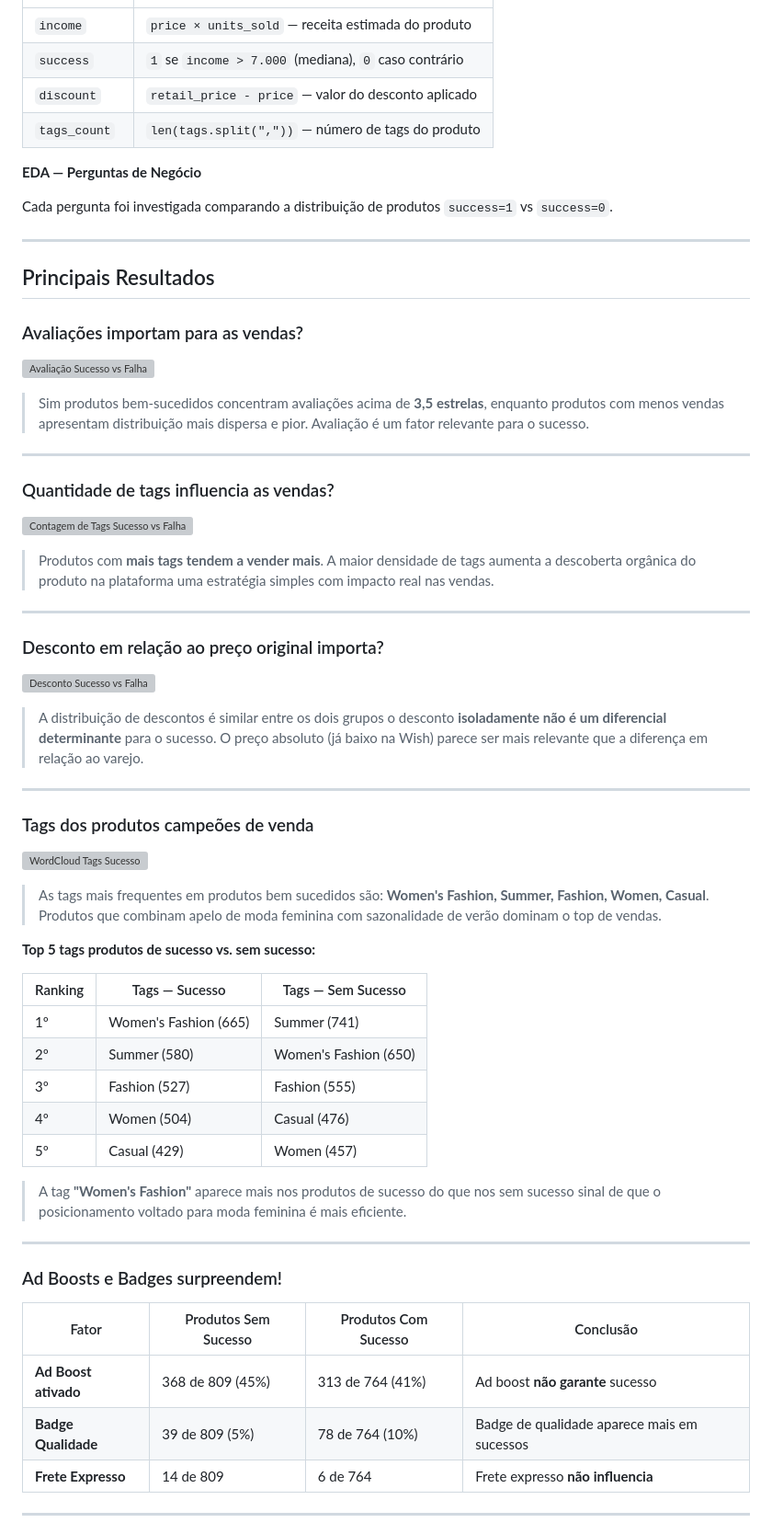
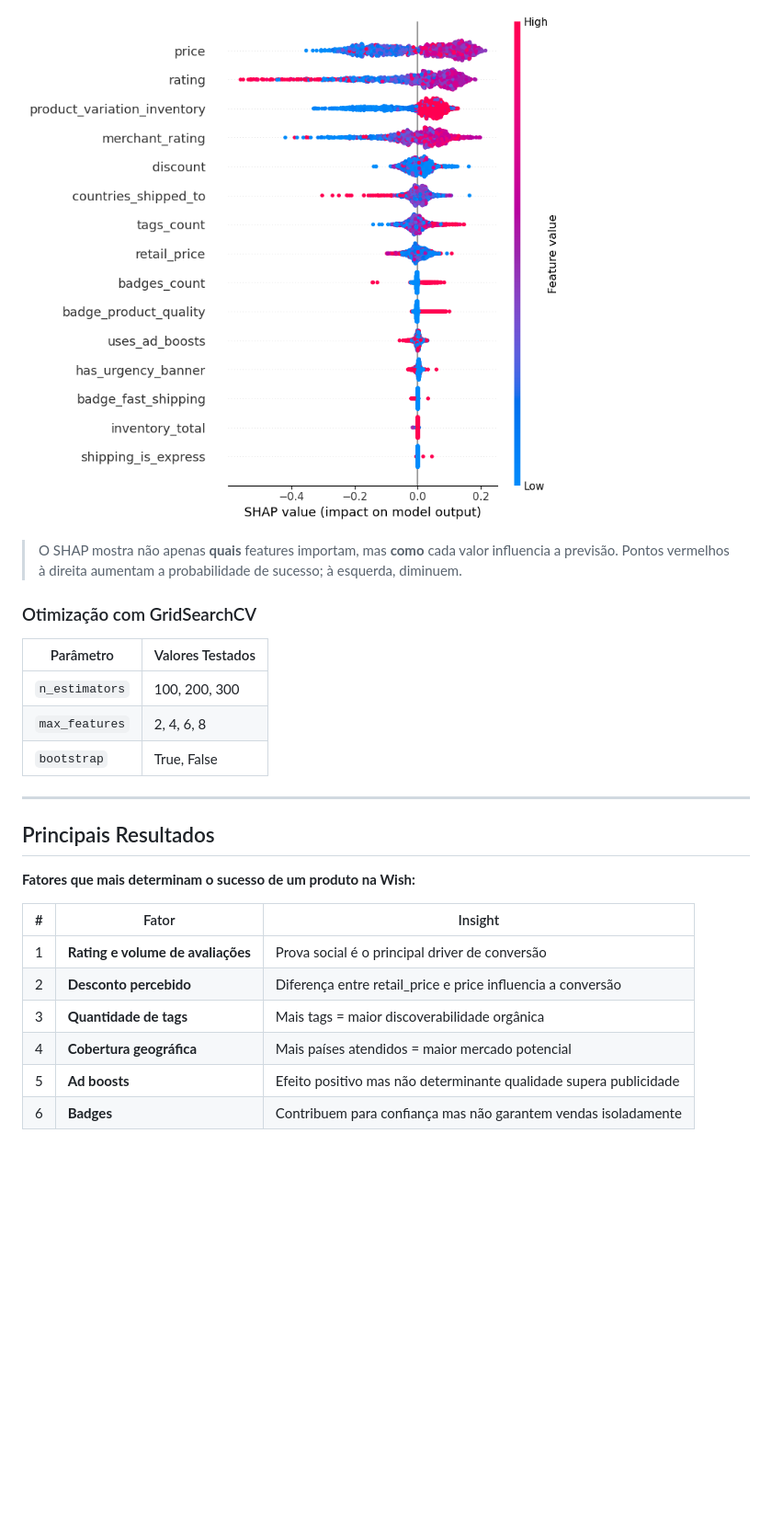
Before and after one commit to Anderson1999DC/analise-de-produtos-de-verao-wish, a Markdown page: README.md, the part around one of its changes. Shown at 92% size. Rendered like a GitHub page; blank space fills up the shorter version; grey boxes are pictures that could not be loaded.

```diff
--- a/README.md
+++ b/README.md
@@ -144,68 +164,27 @@ flowchart TD
+![SHAP Summary Plot](assets/SHAP.png)
+
+> O SHAP mostra não apenas **quais** features importam, mas **como** cada valor influencia a previsão. Pontos vermelhos à direita aumentam a probabilidade de sucesso; à esquerda, diminuem.
+
+### Otimização com GridSearchCV
+
+| Parâmetro | Valores Testados |
 |---|---|
-| `income` | `price × units_sold` — receita estimada do produto |
-| `success` | `1` se `income > 7.000` (mediana), `0` caso contrário |
-| `discount` | `retail_price - price` — valor do desconto aplicado |
-| `tags_count` | `len(tags.split(","))` — número de tags do produto |
-
-**EDA — Perguntas de Negócio**
-
-Cada pergunta foi investigada comparando a distribuição de produtos `success=1` vs `success=0`.
+| `n_estimators` | 100, 200, 300 |
+| `max_features` | 2, 4, 6, 8 |
+| `bootstrap` | True, False |
 
 ---
 
 ## Principais Resultados
 
-### Avaliações importam para as vendas?
+**Fatores que mais determinam o sucesso de um produto na Wish:**
 
-![Avaliação Sucesso vs Falha](assets/avaliacao_sucesso_vs_falha.png)
+| # | Fator | Insight |
+|---|---|---|
+| 1 | **Rating e volume de avaliações** | Prova social é o principal driver de conversão |
+| 2 | **Desconto percebido** | Diferença entre retail_price e price influencia a conversão |
+| 3 | **Quantidade de tags** | Mais tags = maior discoverabilidade orgânica |
+| 4 | **Cobertura geográfica** | Mais países atendidos = maior mercado potencial |
+| 5 | **Ad boosts** | Efeito positivo mas não determinante qualidade supera publicidade |
+| 6 | **Badges** | Contribuem para confiança mas não garantem vendas isoladamente |
 
-> Sim produtos bem-sucedidos concentram avaliações acima de **3,5 estrelas**, enquanto produtos com menos vendas apresentam distribuição mais dispersa e pior. Avaliação é um fator relevante para o sucesso.
-
----
-
-### Quantidade de tags influencia as vendas?
-
-![Contagem de Tags Sucesso vs Falha](assets/contagem_de_tags_sucesso_vs_falha.png)
-
-> Produtos com **mais tags tendem a vender mais**. A maior densidade de tags aumenta a descoberta orgânica do produto na plataforma uma estratégia simples com impacto real nas vendas.
-
----
-
-### Desconto em relação ao preço original importa?
-
-![Desconto Sucesso vs Falha](assets/desconto_sucesso_vs_falha.png)
-
-> A distribuição de descontos é similar entre os dois grupos o desconto **isoladamente não é um diferencial determinante** para o sucesso. O preço absoluto (já baixo na Wish) parece ser mais relevante que a diferença em relação ao varejo.
-
----
-
-### Tags dos produtos campeões de venda
-
-![WordCloud Tags Sucesso](assets/wordcloud_tags_sucesso.png)
-
-> As tags mais frequentes em produtos bem sucedidos são: **Women's Fashion, Summer, Fashion, Women, Casual**. Produtos que combinam apelo de moda feminina com sazonalidade de verão dominam o top de vendas.
-
-**Top 5 tags produtos de sucesso vs. sem sucesso:**
-
-| Ranking | Tags — Sucesso | Tags — Sem Sucesso |
-|---|---|---|
-| 1º | Women's Fashion (665) | Summer (741) |
-| 2º | Summer (580) | Women's Fashion (650) |
-| 3º | Fashion (527) | Fashion (555) |
-| 4º | Women (504) | Casual (476) |
-| 5º | Casual (429) | Women (457) |
-
-> A tag **"Women's Fashion"** aparece mais nos produtos de sucesso do que nos sem sucesso sinal de que o posicionamento voltado para moda feminina é mais eficiente.
-
----
-
-### Ad Boosts e Badges surpreendem!
-
-| Fator | Produtos Sem Sucesso | Produtos Com Sucesso | Conclusão |
-|---|---|---|---|
-| **Ad Boost ativado** | 368 de 809 (45%) | 313 de 764 (41%) | Ad boost **não garante** sucesso |
-| **Badge Qualidade** | 39 de 809 (5%) | 78 de 764 (10%) | Badge de qualidade aparece mais em sucessos |
-| **Frete Expresso** | 14 de 809 | 6 de 764 | Frete expresso **não influencia** |
-
----
-
```
Also changed, not shown: other parts of README.md (+106 -122 lines).
